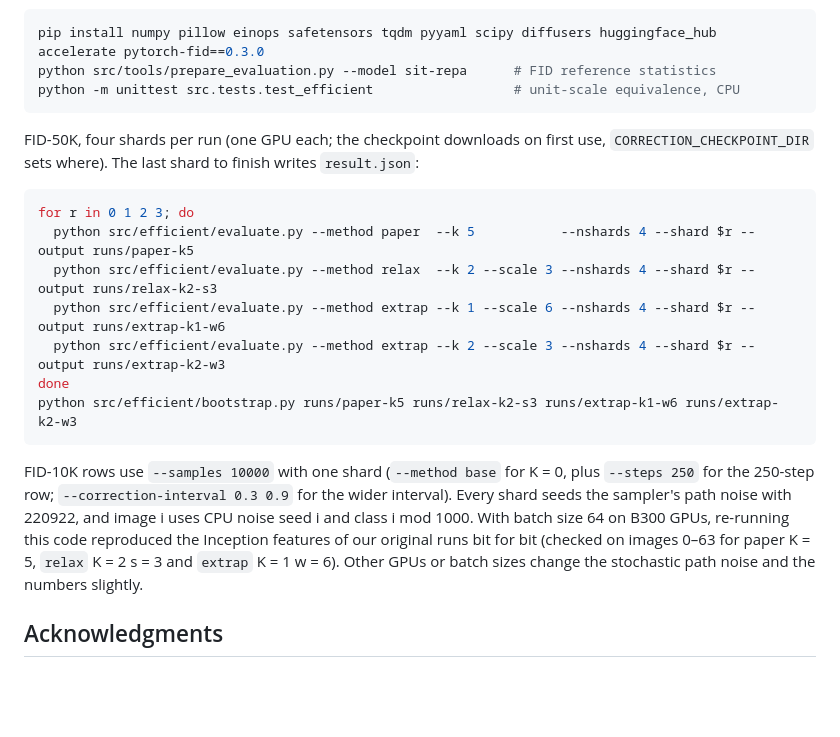
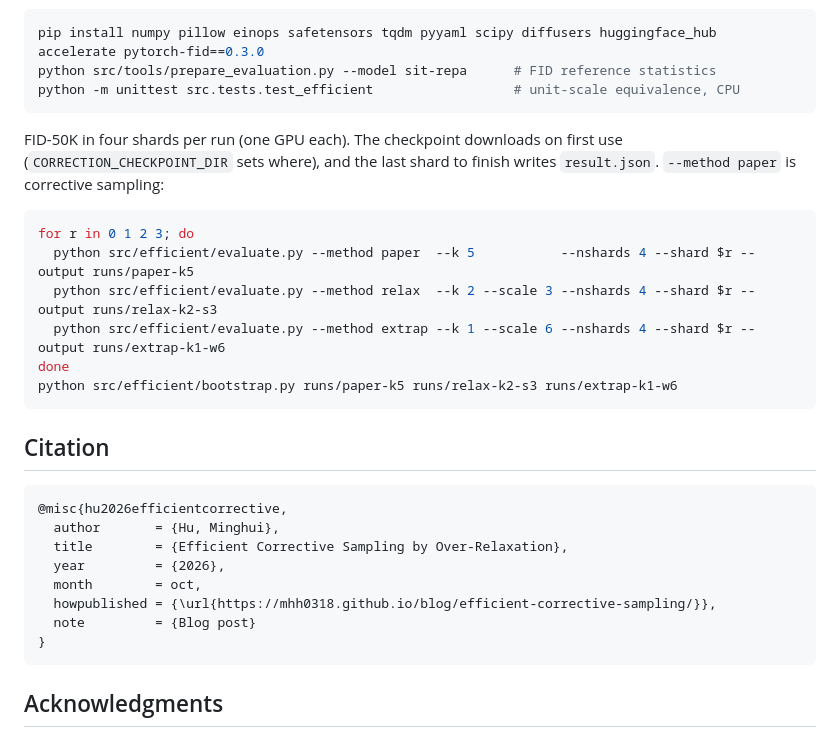
Before and after one commit to mhh0318/efficient-correction-sampling, a Markdown page: README.md, the part around one of its changes. Rendered like a GitHub page; blank space fills up the shorter version.

````diff
--- a/README.md
+++ b/README.md
@@ -78,24 +47,30 @@ python src/tools/prepare_evaluation.py --model sit-repa      # FID reference sta
 python -m unittest src.tests.test_efficient                  # unit-scale equivalence, CPU
 ```
 
-FID-50K, four shards per run (one GPU each; the checkpoint downloads on first use, `CORRECTION_CHECKPOINT_DIR` sets
-where). The last shard to finish writes `result.json`:
+FID-50K in four shards per run (one GPU each). The checkpoint downloads on first use (`CORRECTION_CHECKPOINT_DIR` sets
+where), and the last shard to finish writes `result.json`. `--method paper` is corrective sampling:
 
 ```bash
 for r in 0 1 2 3; do
   python src/efficient/evaluate.py --method paper  --k 5           --nshards 4 --shard $r --output runs/paper-k5
   python src/efficient/evaluate.py --method relax  --k 2 --scale 3 --nshards 4 --shard $r --output runs/relax-k2-s3
   python src/efficient/evaluate.py --method extrap --k 1 --scale 6 --nshards 4 --shard $r --output runs/extrap-k1-w6
-  python src/efficient/evaluate.py --method extrap --k 2 --scale 3 --nshards 4 --shard $r --output runs/extrap-k2-w3
 done
-python src/efficient/bootstrap.py runs/paper-k5 runs/relax-k2-s3 runs/extrap-k1-w6 runs/extrap-k2-w3
+python src/efficient/bootstrap.py runs/paper-k5 runs/relax-k2-s3 runs/extrap-k1-w6
 ```
 
-FID-10K rows use `--samples 10000` with one shard (`--method base` for K = 0, plus `--steps 250` for the 250-step row;
-`--correction-interval 0.3 0.9` for the wider interval). Every shard seeds the sampler's path noise with 220922, and
-image i uses CPU noise seed i and class i mod 1000. With batch size 64 on B300 GPUs, re-running this code reproduced
-the Inception features of our original runs bit for bit (checked on images 0–63 for paper K = 5, `relax` K = 2 s = 3
-and `extrap` K = 1 w = 6). Other GPUs or batch sizes change the stochastic path noise and the numbers slightly.
+## Citation
+
+```bibtex
+@misc{hu2026efficientcorrective,
+  author       = {Hu, Minghui},
+  title        = {Efficient Corrective Sampling by Over-Relaxation},
+  year         = {2026},
+  month        = oct,
+  howpublished = {\url{https://mhh0318.github.io/blog/efficient-corrective-sampling/}},
+  note         = {Blog post}
+}
+```
 
 ## Acknowledgments
 
````
Also changed, not shown: other parts of README.md (+29 -62 lines).
